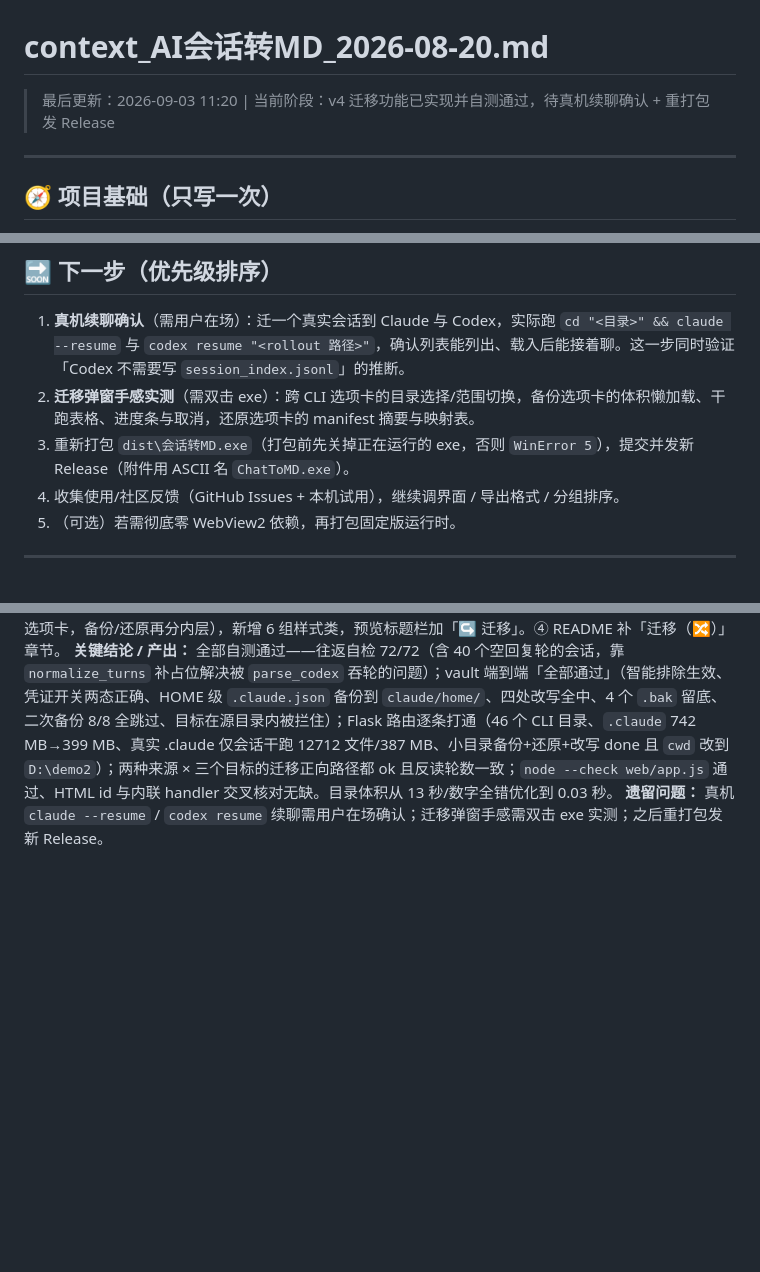
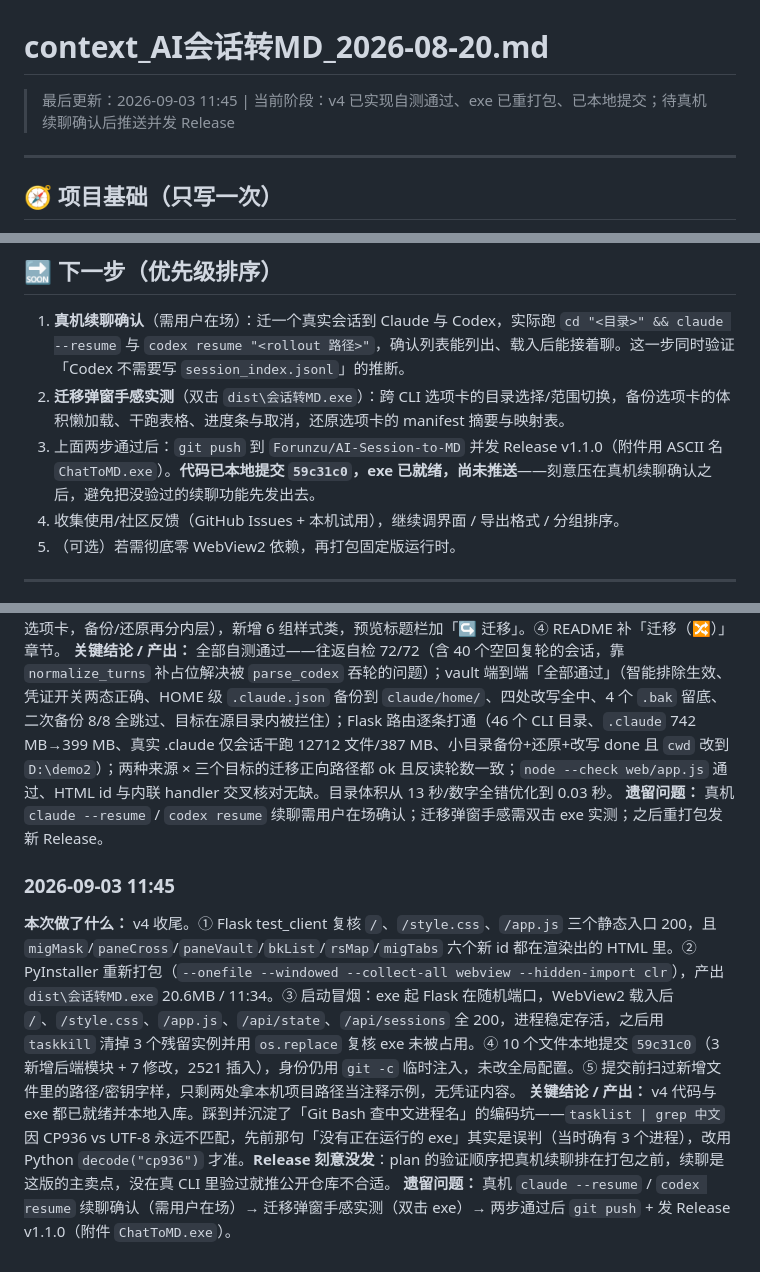
Before and after one commit to Forunzu/AI-Session-to-MD, a Markdown page: context_AI会话转MD_2026-08-20.md, 3 parts joined by grey strips. Rendered like a GitHub page; blank space fills up the shorter version.

Commit message:
docs: context 补 v4 收尾（重打包 + 冒烟 + tasklist 编码坑）
- 当前进度/下一步：exe 已重打包并本地提交，Release 压在真机续聊确认之后
- 踩坑：Git Bash 下 tasklist 输出是 CP936，UTF-8 pattern grep 中文进程名
  永远不匹配（先前「没有正在运行的 exe」是误判）；改用 Python cp936 解码，
  占用判断改用 os.replace 试探
- 会话记录：追加 2026-09-03 11:45 一条

Co-Authored-By: Claude Fable 5 <noreply@anthropic.com>

```diff
--- a/context_AI会话转MD_2026-08-20.md
+++ b/context_AI会话转MD_2026-08-20.md
@@ -1,5 +1,5 @@
 # context_AI会话转MD_2026-08-20.md
-> 最后更新：2026-09-03 11:20 | 当前阶段：v4 迁移功能已实现并自测通过，待真机续聊确认 + 重打包发 Release
+> 最后更新：2026-09-03 11:45 | 当前阶段：v4 已实现自测通过、exe 已重打包、已本地提交；待真机续聊确认后推送并发 Release
 
 ---
 
@@ -151,8 +153,8 @@ build_exe.bat     PyInstaller 单文件打包脚本
 
 ## 🔜 下一步（优先级排序）
 1. **真机续聊确认**（需用户在场）：迁一个真实会话到 Claude 与 Codex，实际跑 `cd "<目录>" && claude --resume` 与 `codex resume "<rollout 路径>"`，确认列表能列出、载入后能接着聊。这一步同时验证「Codex 不需要写 `session_index.jsonl`」的推断。
-2. **迁移弹窗手感实测**（需双击 exe）：跨 CLI 选项卡的目录选择/范围切换，备份选项卡的体积懒加载、干跑表格、进度条与取消，还原选项卡的 manifest 摘要与映射表。
-3. 重新打包 `dist\会话转MD.exe`（打包前先关掉正在运行的 exe，否则 `WinError 5`），提交并发新 Release（附件用 ASCII 名 `ChatToMD.exe`）。
+2. **迁移弹窗手感实测**（双击 `dist\会话转MD.exe`）：跨 CLI 选项卡的目录选择/范围切换，备份选项卡的体积懒加载、干跑表格、进度条与取消，还原选项卡的 manifest 摘要与映射表。
+3. 上面两步通过后：`git push` 到 `Forunzu/AI-Session-to-MD` 并发 Release v1.1.0（附件用 ASCII 名 `ChatToMD.exe`）。**代码已本地提交 `59c31c0`，exe 已就绪，尚未推送**——刻意压在真机续聊确认之后，避免把没验过的续聊功能先发出去。
 4. 收集使用/社区反馈（GitHub Issues + 本机试用），继续调界面 / 导出格式 / 分组排序。
 5. （可选）若需彻底零 WebView2 依赖，再打包固定版运行时。
 
@@ -180,3 +182,8 @@ build_exe.bat     PyInstaller 单文件打包脚本
 **本次做了什么：** v4 迁移功能全量实现。① 先在本机实测格式事实（Claude 记录必需字段与 slug 双编码、Codex 自带的「导入外部 agent 会话」产物骨架、四处路径的斜杠口径、`.claude` 759M / `.codex` 7.8G 的体积构成），照实测写而不猜。② 新增 `migrator.py` / `cli_registry.py` / `vault.py` 三个后端模块，`scanner._peek()` 顺带带出 `cwd`，`app.py` 加 9 条路由与两个新配置项。③ 前端加「🔀 迁移」弹窗（两选项卡，备份/还原再分内层），新增 6 组样式类，预览标题栏加「↪ 迁移」。④ README 补「迁移（🔀）」章节。
 **关键结论 / 产出：** 全部自测通过——往返自检 72/72（含 40 个空回复轮的会话，靠 `normalize_turns` 补占位解决被 `parse_codex` 吞轮的问题）；vault 端到端「全部通过」（智能排除生效、凭证开关两态正确、HOME 级 `.claude.json` 备份到 `claude/home/`、四处改写全中、4 个 `.bak` 留底、二次备份 8/8 全跳过、目标在源目录内被拦住）；Flask 路由逐条打通（46 个 CLI 目录、`.claude` 742 MB→399 MB、真实 .claude 仅会话干跑 12712 文件/387 MB、小目录备份+还原+改写 done 且 `cwd` 改到 `D:\demo2`）；两种来源 × 三个目标的迁移正向路径都 ok 且反读轮数一致；`node --check web/app.js` 通过、HTML id 与内联 handler 交叉核对无缺。目录体积从 13 秒/数字全错优化到 0.03 秒。
 **遗留问题：** 真机 `claude --resume` / `codex resume` 续聊需用户在场确认；迁移弹窗手感需双击 exe 实测；之后重打包发新 Release。
+
+### 2026-09-03 11:45
+**本次做了什么：** v4 收尾。① Flask test_client 复核 `/`、`/style.css`、`/app.js` 三个静态入口 200，且 `migMask`/`paneCross`/`paneVault`/`bkList`/`rsMap`/`migTabs` 六个新 id 都在渲染出的 HTML 里。② PyInstaller 重新打包（`--onefile --windowed --collect-all webview --hidden-import clr`），产出 `dist\会话转MD.exe` 20.6MB / 11:34。③ 启动冒烟：exe 起 Flask 在随机端口，WebView2 载入后 `/`、`/style.css`、`/app.js`、`/api/state`、`/api/sessions` 全 200，进程稳定存活，之后用 `taskkill` 清掉 3 个残留实例并用 `os.replace` 复核 exe 未被占用。④ 10 个文件本地提交 `59c31c0`（3 新增后端模块 + 7 修改，2521 插入），身份仍用 `git -c` 临时注入，未改全局配置。⑤ 提交前扫过新增文件里的路径/密钥字样，只剩两处拿本机项目路径当注释示例，无凭证内容。
+**关键结论 / 产出：** v4 代码与 exe 都已就绪并本地入库。踩到并沉淀了「Git Bash 查中文进程名」的编码坑——`tasklist | grep 中文` 因 CP936 vs UTF-8 永远不匹配，先前那句「没有正在运行的 exe」其实是误判（当时确有 3 个进程），改用 Python `decode("cp936")` 才准。**Release 刻意没发**：plan 的验证顺序把真机续聊排在打包之前，续聊是这版的主卖点，没在真 CLI 里验过就推公开仓库不合适。
+**遗留问题：** 真机 `claude --resume` / `codex resume` 续聊确认（需用户在场）→ 迁移弹窗手感实测（双击 exe）→ 两步通过后 `git push` + 发 Release v1.1.0（附件 `ChatToMD.exe`）。
```
Also changed, not shown: other parts of context_AI会话转MD_2026-08-20.md (+3 -1 lines).
